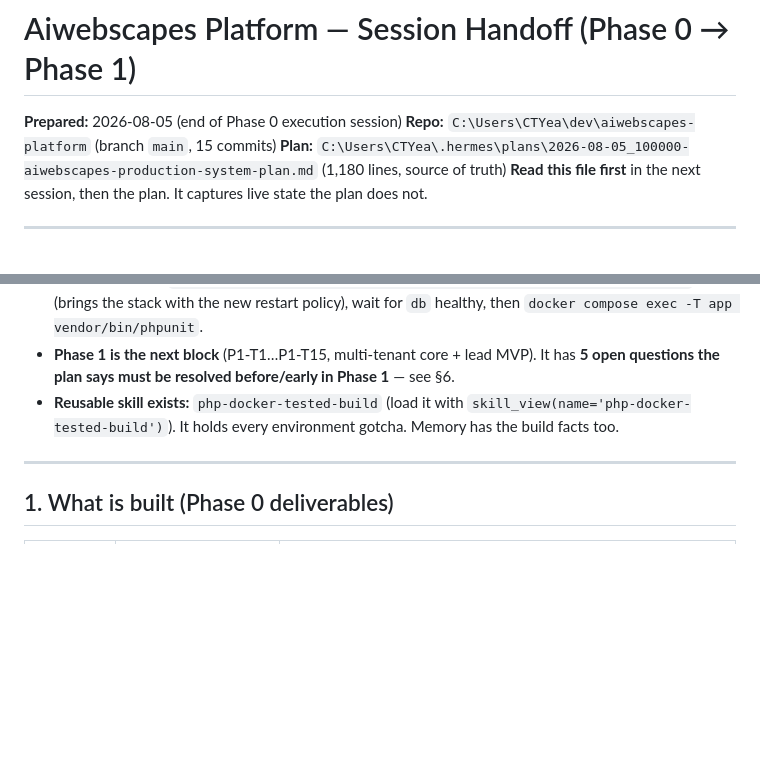
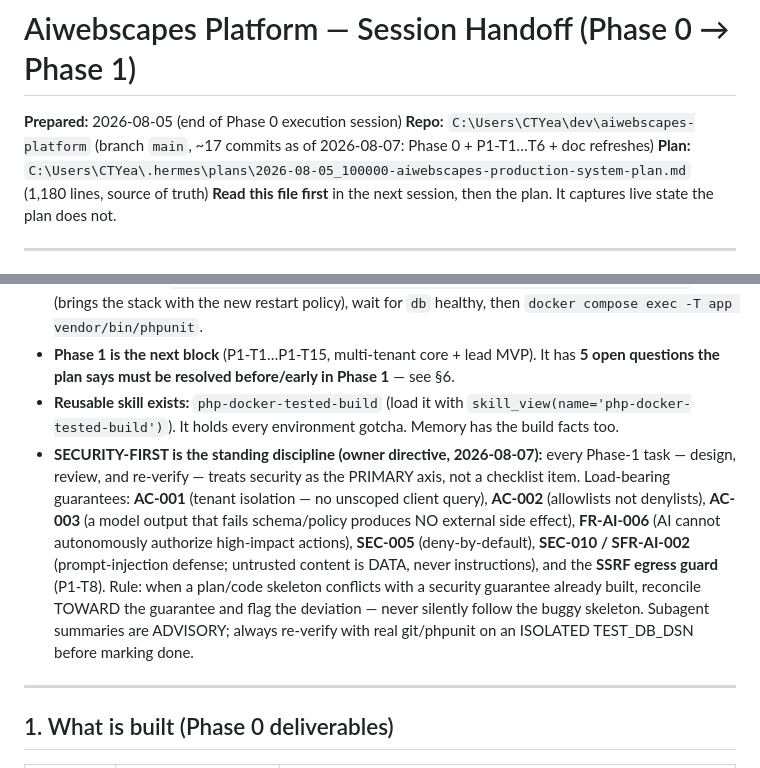
Before and after one commit to todyeag6/ai-workspace, a Markdown page: docs/HANDOFF.md, 2 parts joined by grey strips. Drawn GitHub-style; blank space fills up the shorter version.

Commit message:
docs: add standing security-first discipline note to HANDOFF

```diff
--- a/docs/HANDOFF.md
+++ b/docs/HANDOFF.md
@@ -1,7 +1,7 @@
 # Aiwebscapes Platform — Session Handoff (Phase 0 → Phase 1)
 
 **Prepared:** 2026-08-05 (end of Phase 0 execution session)
-**Repo:** `C:\Users\CTYea\dev\aiwebscapes-platform` (branch `main`, 15 commits)
+**Repo:** `C:\Users\CTYea\dev\aiwebscapes-platform` (branch `main`, ~17 commits as of 2026-08-07: Phase 0 + P1-T1…T6 + doc refreshes)
 **Plan:** `C:\Users\CTYea\.hermes\plans\2026-08-05_100000-aiwebscapes-production-system-plan.md` (1,180 lines, source of truth)
 **Read this file first** in the next session, then the plan. It captures live state the plan does not.
 
@@ -14,6 +14,7 @@
 - **Your first action:** `cd /c/Users/CTYea/dev/aiwebscapes-platform && docker compose up -d` (brings the stack with the new restart policy), wait for `db` healthy, then `docker compose exec -T app vendor/bin/phpunit`.
 - **Phase 1 is the next block** (P1-T1…P1-T15, multi-tenant core + lead MVP). It has **5 open questions the plan says must be resolved before/early in Phase 1** — see §6.
 - **Reusable skill exists:** `php-docker-tested-build` (load it with `skill_view(name='php-docker-tested-build')`). It holds every environment gotcha. Memory has the build facts too.
+- **SECURITY-FIRST is the standing discipline (owner directive, 2026-08-07):** every Phase-1 task — design, review, and re-verify — treats security as the PRIMARY axis, not a checklist item. Load-bearing guarantees: **AC-001** (tenant isolation — no unscoped client query), **AC-002** (allowlists not denylists), **AC-003** (a model output that fails schema/policy produces NO external side effect), **FR-AI-006** (AI cannot autonomously authorize high-impact actions), **SEC-005** (deny-by-default), **SEC-010 / SFR-AI-002** (prompt-injection defense; untrusted content is DATA, never instructions), and the **SSRF egress guard** (P1-T8). Rule: when a plan/code skeleton conflicts with a security guarantee already built, reconcile TOWARD the guarantee and flag the deviation — never silently follow the buggy skeleton. Subagent summaries are ADVISORY; always re-verify with real git/phpunit on an ISOLATED TEST_DB_DSN before marking done.
 
 ---
 
```
